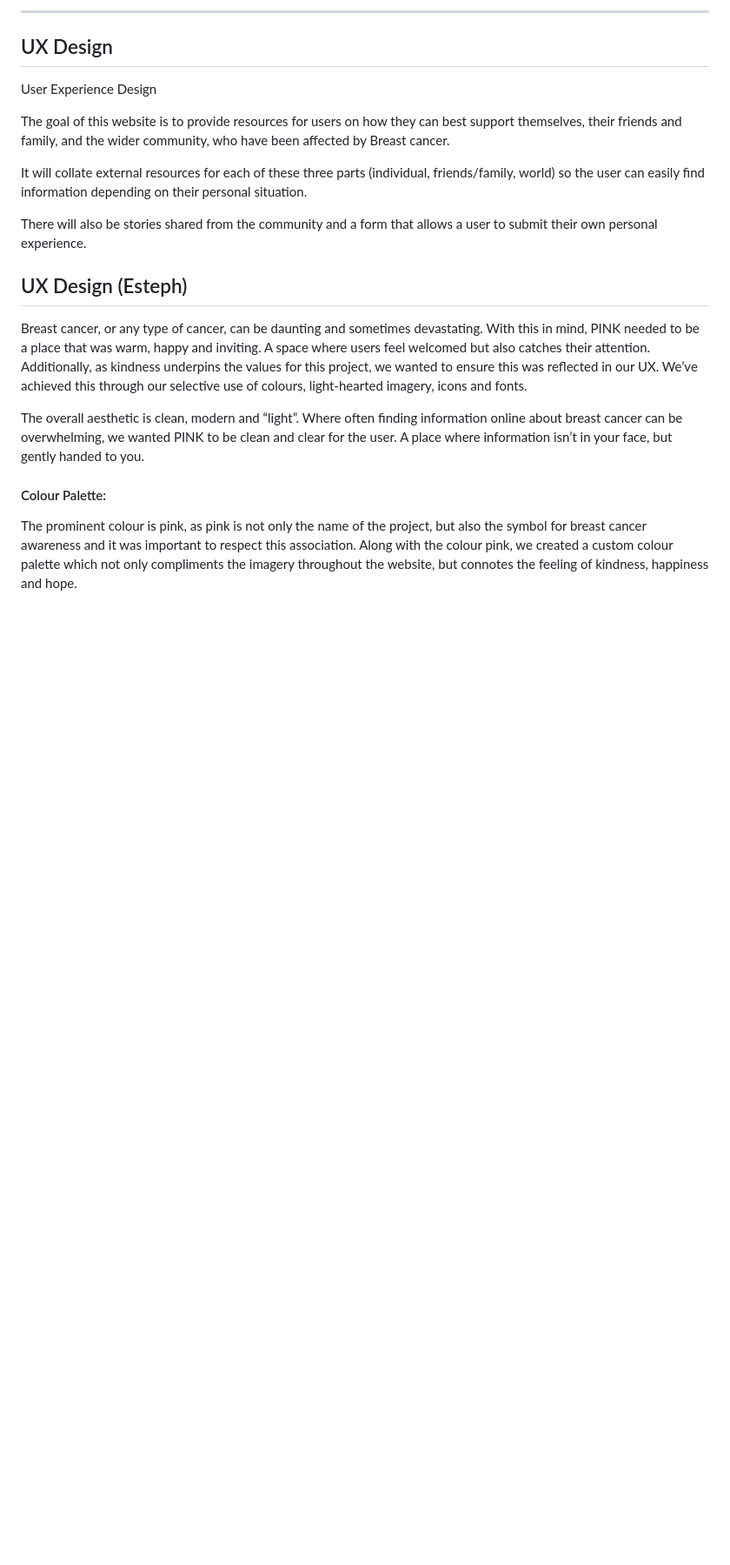
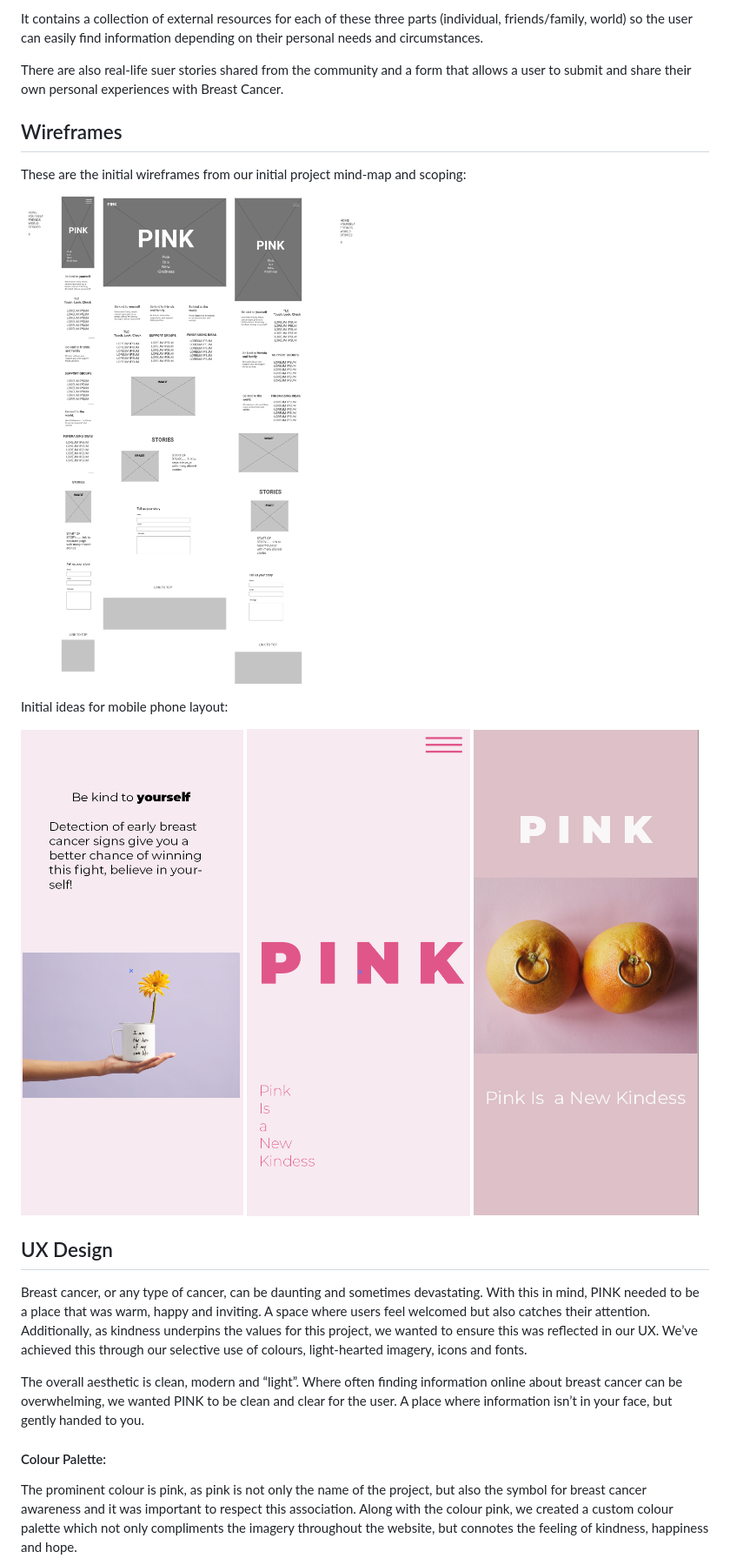
Before and after one commit to kamil-kw/pink-is-the-new-kindness, a Markdown page: README.md, the part around the change printed below. Shown: that part at 87% size. Rendered like a GitHub page; pictures changed too: assets/images/readme/mobile-mockup-1.png (added), assets/images/readme/mobile-mockup-2.png (added), assets/images/readme/mobile-mockup-3.png (added); blank space fills up the shorter version.

```diff
--- a/README.md
+++ b/README.md
@@ -96,18 +95,24 @@ It's all about kindness to surrounding members of your family friends world and
 
-<!-- brief description of goals and requirements -->
-***
+It contains a collection of external resources for each of these three parts (individual, friends/family, world) so the user can easily find information depending on their personal needs and circumstances.
+
+There are also real-life suer stories shared from the community and a form that allows a user to submit and share their own personal experiences with Breast Cancer.
+
+
+## Wireframes
+
+These are the initial wireframes from our initial project mind-map and scoping:
+
+![Wireframes](assets/images/readme/wireframes.png)
+
+Initial ideas for mobile phone layout:
+
+![Wireframes](assets/images/readme/mobile-mockup-1.png)
+![Wireframes](assets/images/readme/mobile-mockup-2.png)
+![Wireframes](assets/images/readme/mobile-mockup-3.png)
+
+
 
 ## UX Design
-
-User Experience Design
-
-The goal of this website is to provide resources for users on how they can best support themselves, their friends and family, and the wider community, who have been affected by Breast cancer.
-
-It will collate external resources for each of these three parts (individual, friends/family, world) so the user can easily find information depending on their personal situation.
-
-There will also be stories shared from the community and a form that allows a user to submit their own personal experience.
-
-## UX Design (Esteph)
 
 Breast cancer, or any type of cancer, can be daunting and sometimes devastating. With this in mind, PINK needed to be a place that was warm, happy and inviting. A space where users feel welcomed but also catches their attention. Additionally, as kindness underpins the values for this project, we wanted to ensure this was reflected in our UX. We’ve achieved this through our selective use of colours, light-hearted imagery, icons and fonts.
 
```
Also changed, not shown: other parts of README.md (+72 -73 lines).
